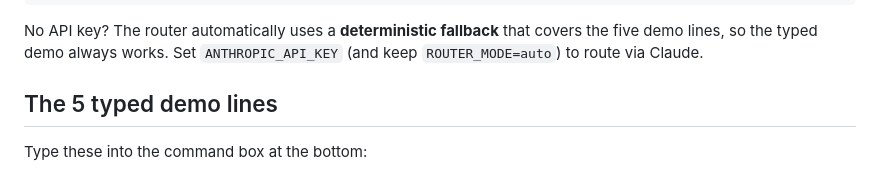
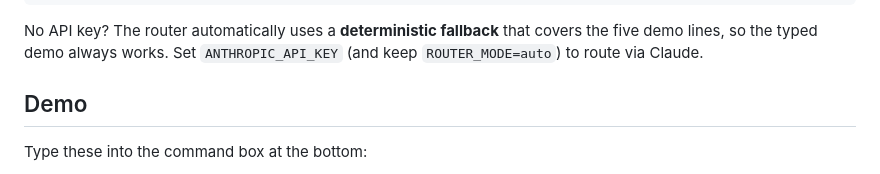
Before and after one commit to bradycwong/Cal-2026-AI-Hackathon, a Markdown page: README.md, the part around the change. Drawn GitHub-style.

Commit message:
Rename section in README.md to 'Demo'
Updated section title from 'The 5 typed demo lines' to 'Demo'.

```diff
--- a/README.md
+++ b/README.md
@@ -48,7 +48,7 @@ No API key? The router automatically uses a **deterministic fallback** that
 covers the five demo lines, so the typed demo always works. Set
 `ANTHROPIC_API_KEY` (and keep `ROUTER_MODE=auto`) to route via Claude.
 
-## The 5 typed demo lines
+## Demo
 
 Type these into the command box at the bottom:
 
```
